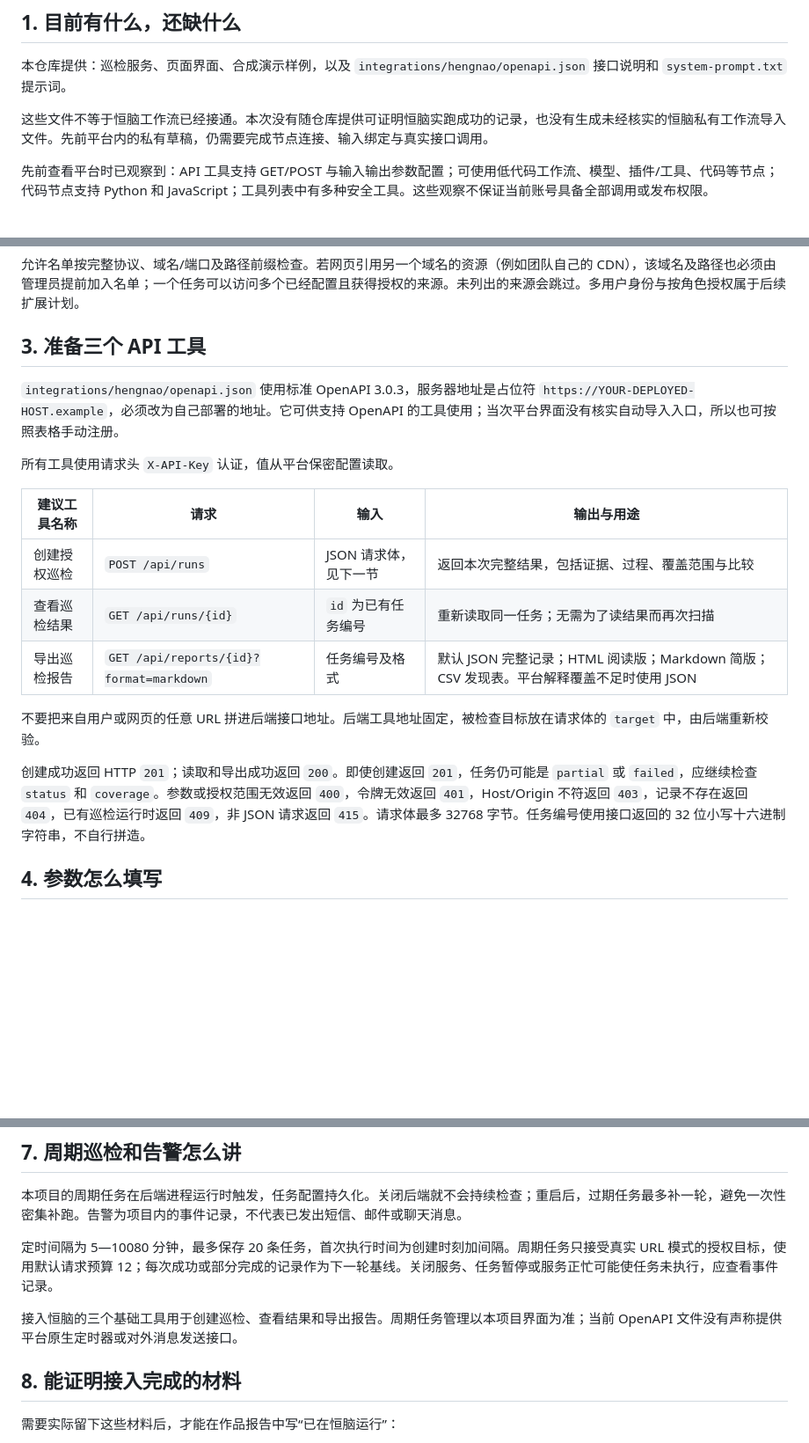
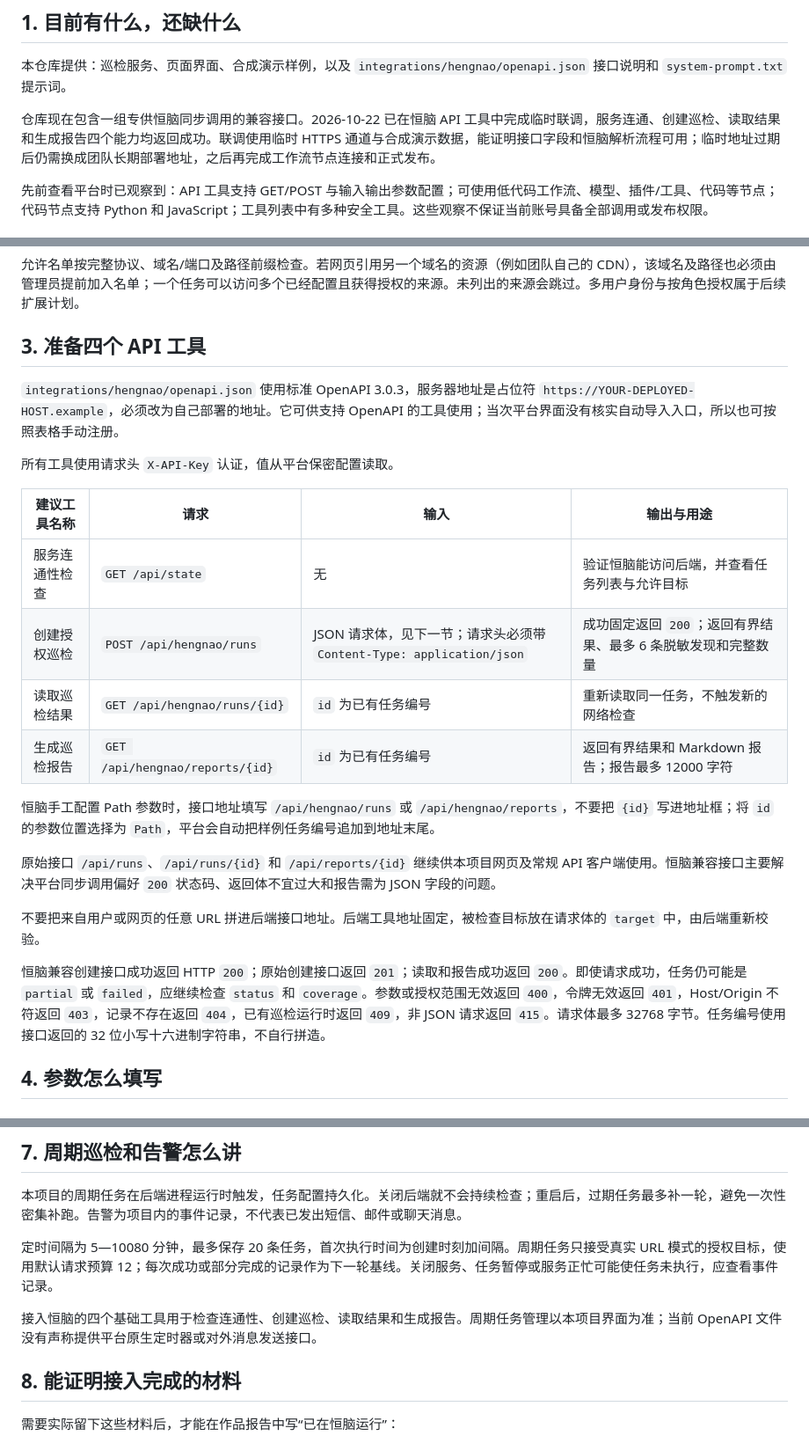
Before and after one commit to Province-Cybersecurity/Provincial-Cybersecurity-Competition, a Markdown page: docs/hengnao-guide.md, 3 parts joined by grey strips. Shown at 88% size. Rendered like a GitHub page; blank space fills up the shorter version.

Commit message:
docs: record verified Hengnao integration

```diff
--- a/docs/hengnao-guide.md
+++ b/docs/hengnao-guide.md
@@ -6,7 +6,7 @@
 
 本仓库提供：巡检服务、页面界面、合成演示样例，以及 `integrations/hengnao/openapi.json` 接口说明和 `system-prompt.txt` 提示词。
 
-这些文件不等于恒脑工作流已经接通。本次没有随仓库提供可证明恒脑实跑成功的记录，也没有生成未经核实的恒脑私有工作流导入文件。先前平台内的私有草稿，仍需要完成节点连接、输入绑定与真实接口调用。
+仓库现在包含一组专供恒脑同步调用的兼容接口。2026-10-22 已在恒脑 API 工具中完成临时联调，服务连通、创建巡检、读取结果和生成报告四个能力均返回成功。联调使用临时 HTTPS 通道与合成演示数据，能证明接口字段和恒脑解析流程可用；临时地址过期后仍需换成团队长期部署地址，之后再完成工作流节点连接和正式发布。
 
 先前查看平台时已观察到：API 工具支持 GET/POST 与输入输出参数配置；可使用低代码工作流、模型、插件/工具、代码等节点；代码节点支持 Python 和 JavaScript；工具列表中有多种安全工具。这些观察不保证当前账号具备全部调用或发布权限。
 
@@ -25,7 +25,7 @@ GitHub Pages 只托管静态文件，不能运行本项目 Python 后端。把
 
 允许名单按完整协议、域名/端口及路径前缀检查。若网页引用另一个域名的资源（例如团队自己的 CDN），该域名及路径也必须由管理员提前加入名单；一个任务可以访问多个已经配置且获得授权的来源。未列出的来源会跳过。多用户身份与按角色授权属于后续扩展计划。
 
-## 3. 准备三个 API 工具
+## 3. 准备四个 API 工具
 
 `integrations/hengnao/openapi.json` 使用标准 OpenAPI 3.0.3，服务器地址是占位符 `https://YOUR-DEPLOYED-HOST.example`，必须改为自己部署的地址。它可供支持 OpenAPI 的工具使用；当次平台界面没有核实自动导入入口，所以也可按照表格手动注册。
 
@@ -33,13 +33,18 @@ GitHub Pages 只托管静态文件，不能运行本项目 Python 后端。把
 
 | 建议工具名称 | 请求 | 输入 | 输出与用途 |
 | --- | --- | --- | --- |
-| 创建授权巡检 | `POST /api/runs` | JSON 请求体，见下一节 | 返回本次完整结果，包括证据、过程、覆盖范围与比较 |
-| 查看巡检结果 | `GET /api/runs/{id}` | `id` 为已有任务编号 | 重新读取同一任务；无需为了读结果而再次扫描 |
-| 导出巡检报告 | `GET /api/reports/{id}?format=markdown` | 任务编号及格式 | 默认 JSON 完整记录；HTML 阅读版；Markdown 简版；CSV 发现表。平台解释覆盖不足时使用 JSON |
+| 服务连通性检查 | `GET /api/state` | 无 | 验证恒脑能访问后端，并查看任务列表与允许目标 |
+| 创建授权巡检 | `POST /api/hengnao/runs` | JSON 请求体，见下一节；请求头必须带 `Content-Type: application/json` | 成功固定返回 `200`；返回有界结果、最多 6 条脱敏发现和完整数量 |
+| 读取巡检结果 | `GET /api/hengnao/runs/{id}` | `id` 为已有任务编号 | 重新读取同一任务，不触发新的网络检查 |
+| 生成巡检报告 | `GET /api/hengnao/reports/{id}` | `id` 为已有任务编号 | 返回有界结果和 Markdown 报告；报告最多 12000 字符 |
+
+恒脑手工配置 Path 参数时，接口地址填写 `/api/hengnao/runs` 或 `/api/hengnao/reports`，不要把 `{id}` 写进地址框；将 `id` 的参数位置选择为 `Path`，平台会自动把样例任务编号追加到地址末尾。
+
+原始接口 `/api/runs`、`/api/runs/{id}` 和 `/api/reports/{id}` 继续供本项目网页及常规 API 客户端使用。恒脑兼容接口主要解决平台同步调用偏好 `200` 状态码、返回体不宜过大和报告需为 JSON 字段的问题。
 
 不要把来自用户或网页的任意 URL 拼进后端接口地址。后端工具地址固定，被检查目标放在请求体的 `target` 中，由后端重新校验。
 
-创建成功返回 HTTP `201`；读取和导出成功返回 `200`。即使创建返回 `201`，任务仍可能是 `partial` 或 `failed`，应继续检查 `status` 和 `coverage`。参数或授权范围无效返回 `400`，令牌无效返回 `401`，Host/Origin 不符返回 `403`，记录不存在返回 `404`，已有巡检运行时返回 `409`，非 JSON 请求返回 `415`。请求体最多 32768 字节。任务编号使用接口返回的 32 位小写十六进制字符串，不自行拼造。
+恒脑兼容创建接口成功返回 HTTP `200`；原始创建接口返回 `201`；读取和报告成功返回 `200`。即使请求成功，任务仍可能是 `partial` 或 `failed`，应继续检查 `status` 和 `coverage`。参数或授权范围无效返回 `400`，令牌无效返回 `401`，Host/Origin 不符返回 `403`，记录不存在返回 `404`，已有巡检运行时返回 `409`，非 JSON 请求返回 `415`。请求体最多 32768 字节。任务编号使用接口返回的 32 位小写十六进制字符串，不自行拼造。
 
 ## 4. 参数怎么填写
 
@@ -129,7 +134,7 @@ flowchart LR
 
 定时间隔为 5—10080 分钟，最多保存 20 条任务，首次执行时间为创建时刻加间隔。周期任务只接受真实 URL 模式的授权目标，使用默认请求预算 12；每次成功或部分完成的记录作为下一轮基线。关闭服务、任务暂停或服务正忙可能使任务未执行，应查看事件记录。
 
-接入恒脑的三个基础工具用于创建巡检、查看结果和导出报告。周期任务管理以本项目界面为准；当前 OpenAPI 文件没有声称提供平台原生定时器或对外消息发送接口。
+接入恒脑的四个基础工具用于检查连通性、创建巡检、读取结果和生成报告。周期任务管理以本项目界面为准；当前 OpenAPI 文件没有声称提供平台原生定时器或对外消息发送接口。
 
 ## 8. 能证明接入完成的材料
 
```
